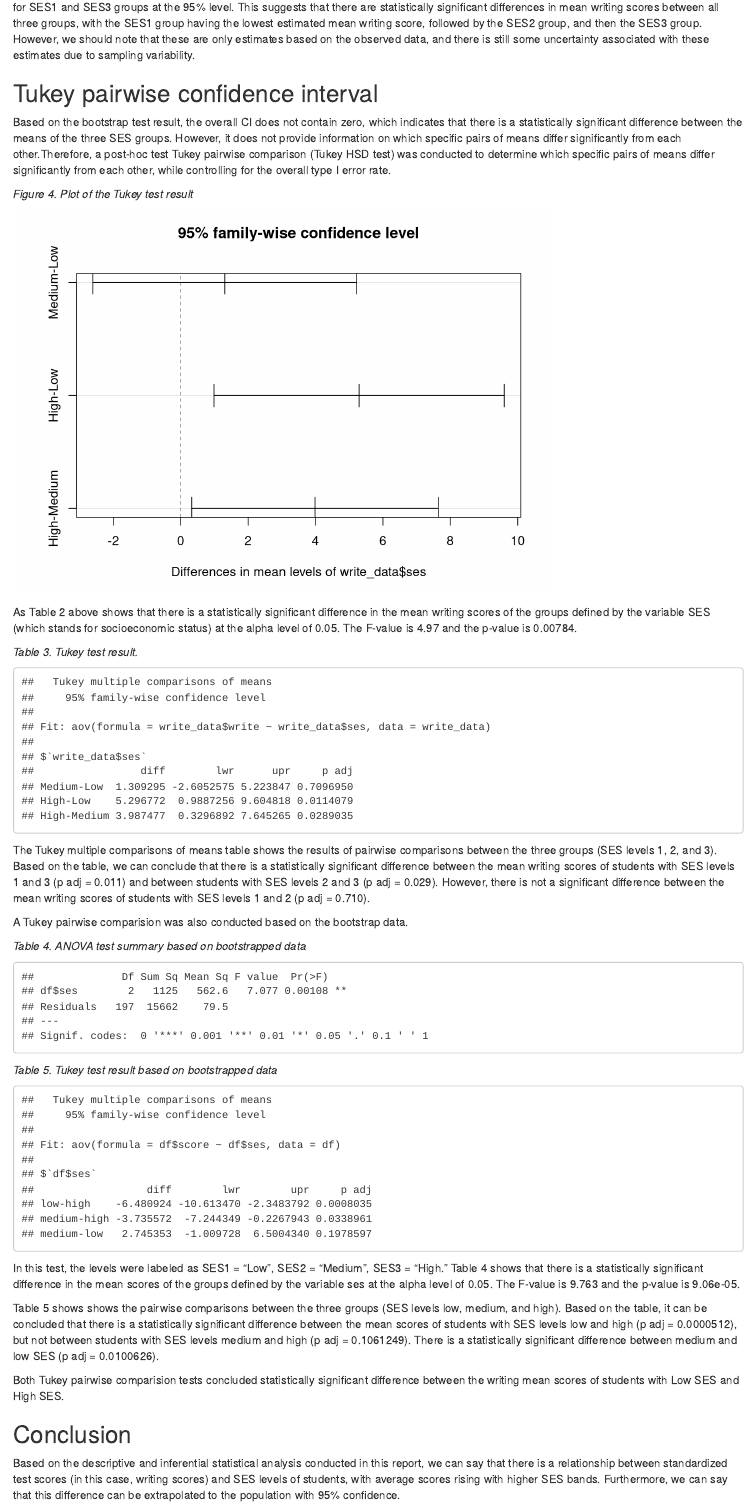
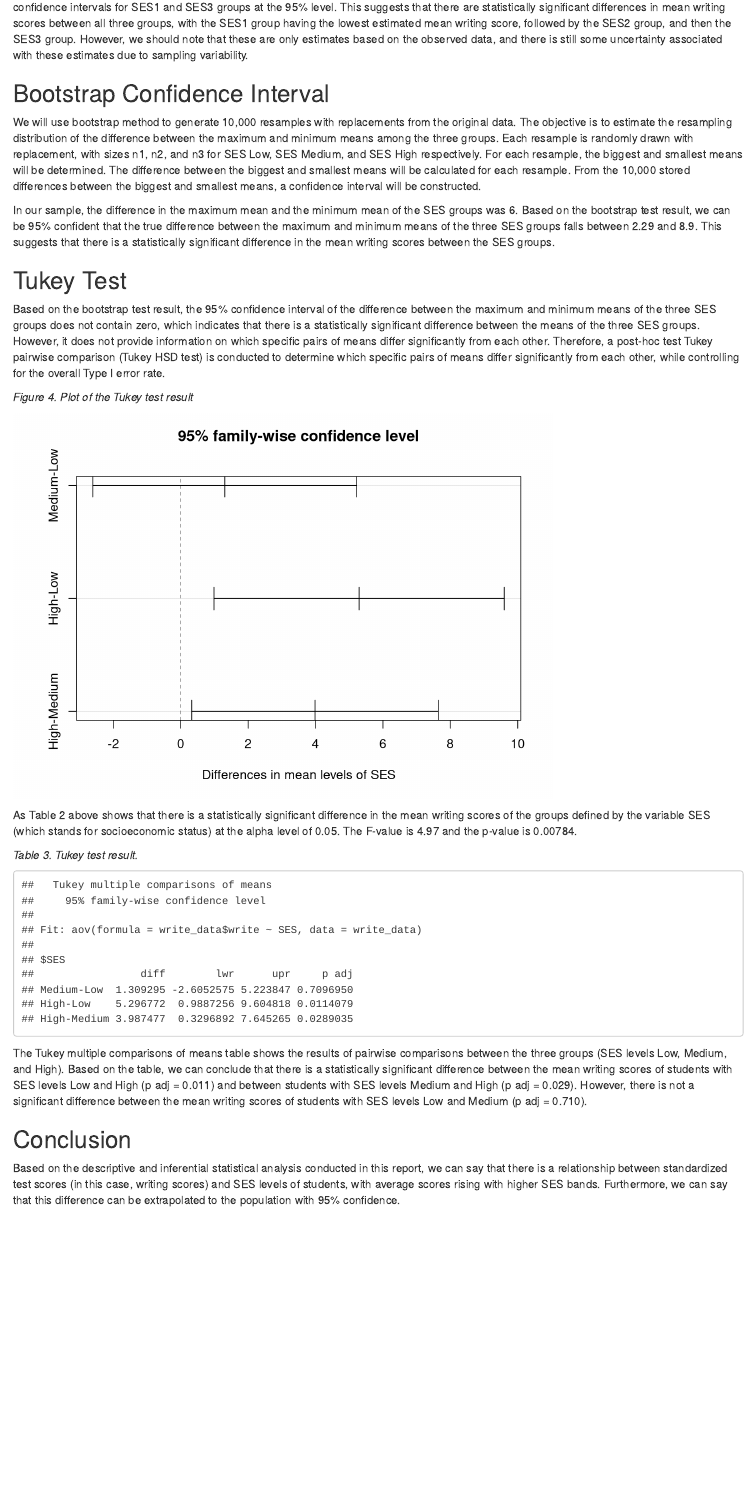
Before and after one commit to sarahrjohnson/TeamRubberDuck, an R Markdown document (TeamRubberDuck_Project G Spring 2023.Rmd): the page in a window 1100 px wide, from 3580 px down. Rendered offline with R 4.5, knitr and Pandoc, with nearby package versions; code that draws random numbers runs with fixed seeds of ours; some code elsewhere in the file could not run offline.

Commit message:
Revised Report

````diff
--- a/TeamRubberDuck_Project G Spring 2023.Rmd
+++ b/TeamRubberDuck_Project G Spring 2023.Rmd
@@ -43,6 +43,7 @@ Below in Figure 1, we see a breakdown of the proportions of the different SES gr
 rm(list = ls())
 library(here)
 library(heplots)
+library(ggplot2)
 source(here("function", "bootstrap_means.R"))
 
 hsb2 <- read.csv(here("Data", "hsb2.csv"))
@@ -200,4 +201,6 @@ While there is some overlap between the confidence intervals for the SES1 and SE
 
-## Tukey pairwise confidence interval
+## Bootstrap Confidence Interval
+We will use bootstrap method to generate 10,000 resamples with replacements from the original data. The objective is to estimate the resampling distribution of the difference between the maximum and minimum means among the three groups. Each resample is randomly drawn with replacement, with sizes n1, n2, and n3 for SES Low, SES Medium, and SES High respectively. For each resample, the biggest and smallest means will be determined. The difference between the biggest and smallest means will be calculated for each resample. From the 10,000 stored differences between the biggest and smallest means, a confidence interval will be constructed.
 
-Based on the bootstrap test result, the overall CI does not contain zero, which indicates that there is a statistically significant difference between the means of the three SES groups. However, it does not provide information on which specific pairs of means differ significantly from each other.Therefore, a post-hoc test Tukey pairwise comparison (Tukey HSD test) was conducted to determine which specific pairs of means differ significantly from each other, while controlling for the overall type I error rate.
+```{r include=FALSE}
+# separate the data by ses
@@ -204,2 +211,37 @@ Based on the bootstrap test result, the overall CI does not contain zero, which
+n1 <- length(ses1)
+n2 <- length(ses2)
+n3 <- length(ses3)
+
+num_bootstraps <- 10000
+
+bootstrap_diffs <- numeric(num_bootstraps)
+
+for (i in 1:num_bootstraps) {
+    the_sample1 <- sample(ses1, n1, replace = TRUE)
+    the_sample2 <- sample(ses2, n2, replace = TRUE)
+    the_sample3 <- sample(ses3, n3, replace = TRUE)
+    #the_sample <- c(the_sample1, the_sample2, the_sample3)
+
+# Compute means of resampled data
+  mean1 <- mean(the_sample1)
+  mean2 <- mean(the_sample2)
+  mean3 <- mean(the_sample3)
+
+# Compute differences in means
+  diffs <- c(mean1, mean2, mean3)
+  max_mean <- max(diffs)
+  min_mean <- min(diffs)
+  bootstrap_diffs[i] <- max_mean - min_mean
+
+}
+ci_diff <- c(sort(bootstrap_diffs)[251], sort(bootstrap_diffs)[9750])
+
+```
+
+In our sample, the difference in the maximum mean and the minimum mean of the SES groups was 6. Based on the bootstrap test result, we can be 95% confident that the true difference between the maximum and minimum means of the three SES groups falls between `r round(ci_diff[1], 2)` and `r round(ci_diff[2], 2)`. This suggests that there is a statistically significant difference in the mean writing scores between the SES groups.
+
+## Tukey Test
+
+Based on the bootstrap test result, the 95% confidence interval of the difference between the maximum and minimum means of the three SES groups does not contain zero, which indicates that there is a statistically significant difference between the means of the three SES groups. However, it does not provide information on which specific pairs of means differ significantly from each other. Therefore, a post-hoc test Tukey pairwise comparison (Tukey HSD test) is conducted to determine which specific pairs of means differ significantly from each other, while controlling for the overall Type I error rate.
 
 ```{r echo=FALSE, message=FALSE}
@@ -216,2 +256,0 @@ model <- aov(write_data$write ~ write_data$ses, data = write_data)
-```{r eval=FALSE, message=FALSE, include=FALSE}
-# shown earlier in table 2
@@ -234,8 +277,3 @@ As Table 2 above shows that there is a statistically significant difference in t
 print(tukey_data)
 ```
 
-The Tukey multiple comparisons of means table shows the results of pairwise comparisons between the three groups (SES levels 1, 2, and 3). Based on the table, we can conclude that there is a statistically significant difference between the mean writing scores of students with SES levels 1 and 3 (p adj = 0.011) and between students with SES levels 2 and 3 (p adj = 0.029). However, there is not a significant difference between the mean writing scores of students with SES levels 1 and 2 (p adj = 0.710).
-
-A Tukey pairwise comparision was also conducted based on the bootstrap data.
-
-```{r echo=FALSE, message=FALSE}
@@ -265,19 +280,4 @@ model2 <- aov(df$score ~ df$ses, data = df)
-*Table 4. ANOVA test summary based on bootstrapped data*
-```{r echo=FALSE, message=FALSE}
-print(summary(model2))
-```
-*Table 5. Tukey test result based on bootstrapped data*
-```{r echo=FALSE, message=FALSE}
-# Tukey
-tukey_data2 <- TukeyHSD(model2)
-print(tukey_data2)
-```
-
-In this test, the levels were labeled as SES1 = "Low", SES2 = "Medium", SES3 = "High." Table 4 shows that there is a statistically significant difference in the mean scores of the groups defined by the variable ses at the alpha level of 0.05. The F-value is 9.763 and the p-value is 9.06e-05.
-
-Table 5 shows shows the pairwise comparisons between the three groups (SES levels low, medium, and high). Based on the table, it can be concluded that there is a statistically significant difference between the mean scores of students with SES levels low and high (p adj = 0.0000512), but not between students with SES levels medium and high (p adj = 0.1061249). There is a statistically significant difference between medium and low SES (p adj = 0.0100626).
-
-Both Tukey pairwise comparision tests concluded statistically significant difference between the writing mean scores of students with Low SES and High SES.
+The Tukey multiple comparisons of means table shows the results of pairwise comparisons between the three groups (SES levels Low, Medium, and High). Based on the table, we can conclude that there is a statistically significant difference between the mean writing scores of students with SES levels Low and High (p adj = 0.011) and between students with SES levels Medium and High (p adj = 0.029). However, there is not a significant difference between the mean writing scores of students with SES levels Low and Medium (p adj = 0.710).
 
 ## Conclusion
 
````
Also changed, not shown: TeamRubberDuck_Project G Spring 2023.Rmd (54 more changed lines).
